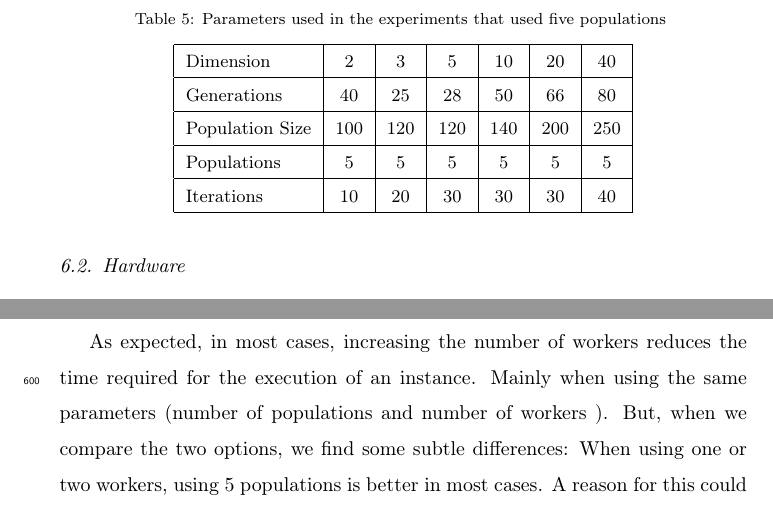
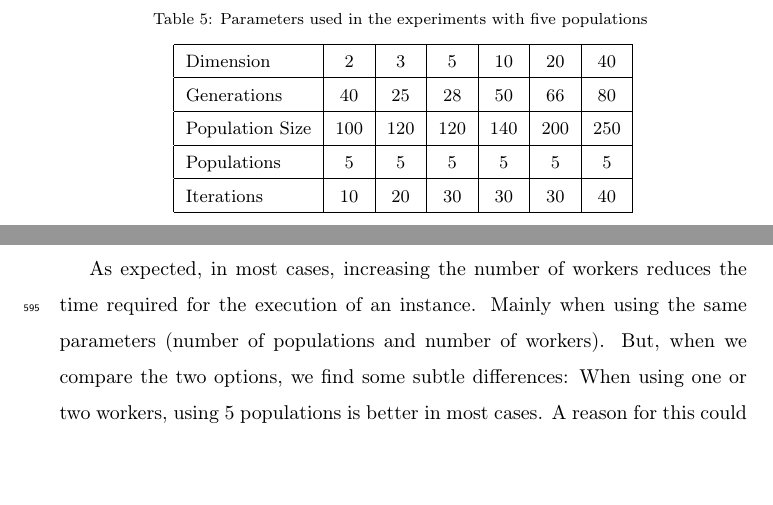
Before and after one commit to mariosky/2019-FGCS-Swarm, a LaTeX paper (draft.tex): two parts of page 29 of 38, joined at a grey line, cut so that both start at the same text, the shorter picture padded with empty space. Compiled offline with pdfLaTeX.

Commit message:
Small corrections and merging experiment 1 with the whole section

```diff
--- a/draft.tex
+++ b/draft.tex
@@ -1044,7 +1044,7 @@ for the complete list.
 
 \begin{table}
     \small
-    \caption{Parameters used in the experiments that used five populations
+    \caption{Parameters used in the experiments with five populations
     }
     \label{tab:params:5}
     \vspace{0.25cm}
@@ -1083,8 +1083,8 @@ for the complete list.
 % same parameters as before.
 
 % Shouldn't this be a subsection of experimental setup? - JJ
-\subsection{Hardware}
-\label{sec:hardware}
+% \subsection{Hardware}
+% \label{sec:hardware}
 
 
 \section{Experimental Results}
```
Also changed, not shown: draft.tex (15 more changed lines).
